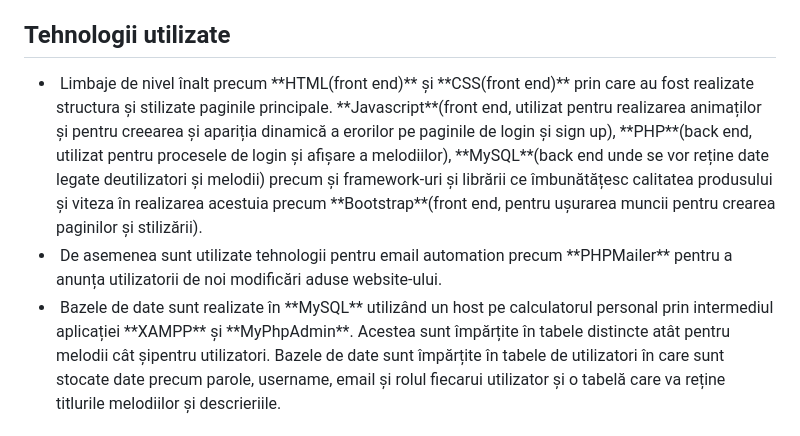
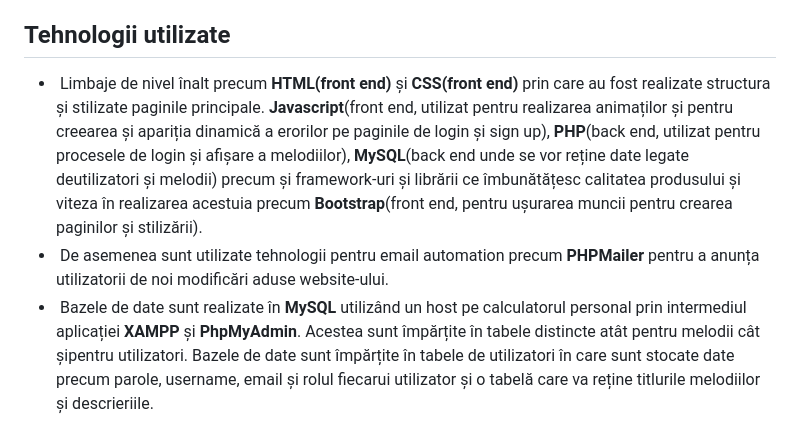
Before and after one commit to stefearares/REviewed, a Markdown page: README.md, the part around the change. Drawn GitHub-style.

```diff
--- a/README.md
+++ b/README.md
@@ -53,11 +53,11 @@ Utilizatorii “Reviewed” nu se restrâng doar la utilizatorii derând. Websit
 ## Tehnologii utilizate
 
 <ul>
-<li>&nbsp;Limbaje de nivel înalt precum **HTML(front end)** și **CSS(front end)** prin care au fost realizate structura și stilizate paginile principale.
-**Javascript**(front end, utilizat pentru realizarea animaților și pentru creearea și apariția dinamică a erorilor pe paginile de login și sign up), **PHP**(back end, utilizat pentru procesele de login și afișare a melodiilor), **MySQL**(back end unde se vor reține date legate deutilizatori și melodii) precum și framework-uri și librării ce îmbunătățesc calitatea produsului și viteza în realizarea acestuia precum **Bootstrap**(front end, pentru ușurarea muncii pentru crearea paginilor și stilizării).</li>
-<li>&nbsp;De asemenea sunt utilizate tehnologii pentru email automation precum **PHPMailer** pentru a anunța utilizatorii de noi modificări
+<li>&nbsp;Limbaje de nivel înalt precum <b>HTML(front end)</b> și <b>CSS(front end)</b> prin care au fost realizate structura și stilizate paginile principale.
+<b>Javascript</b>(front end, utilizat pentru realizarea animaților și pentru creearea și apariția dinamică a erorilor pe paginile de login și sign up), <b>PHP</b>(back end, utilizat pentru procesele de login și afișare a melodiilor), <b>MySQL</b>(back end unde se vor reține date legate deutilizatori și melodii) precum și framework-uri și librării ce îmbunătățesc calitatea produsului și viteza în realizarea acestuia precum <b>Bootstrap</b>(front end, pentru ușurarea muncii pentru crearea paginilor și stilizării).</li>
+<li>&nbsp;De asemenea sunt utilizate tehnologii pentru email automation precum <b>PHPMailer</b> pentru a anunța utilizatorii de noi modificări
 aduse website-ului.</li>
-<li> &nbsp;Bazele de date sunt realizate în **MySQL** utilizând un host pe calculatorul personal prin intermediul aplicației **XAMPP** și **MyPhpAdmin**.
+<li> &nbsp;Bazele de date sunt realizate în <b>MySQL</b> utilizând un host pe calculatorul personal prin intermediul aplicației <b>XAMPP</b> și <b>PhpMyAdmin</b>.
 Acestea sunt împărțite în tabele distincte atât pentru melodii cât șipentru utilizatori. Bazele de date sunt împărțite în tabele de
 utilizatori în care sunt stocate date precum parole, username, email și rolul fiecarui utilizator și o tabelă care va reține titlurile melodiilor și descrieriile.</li>
 </ul>
```
